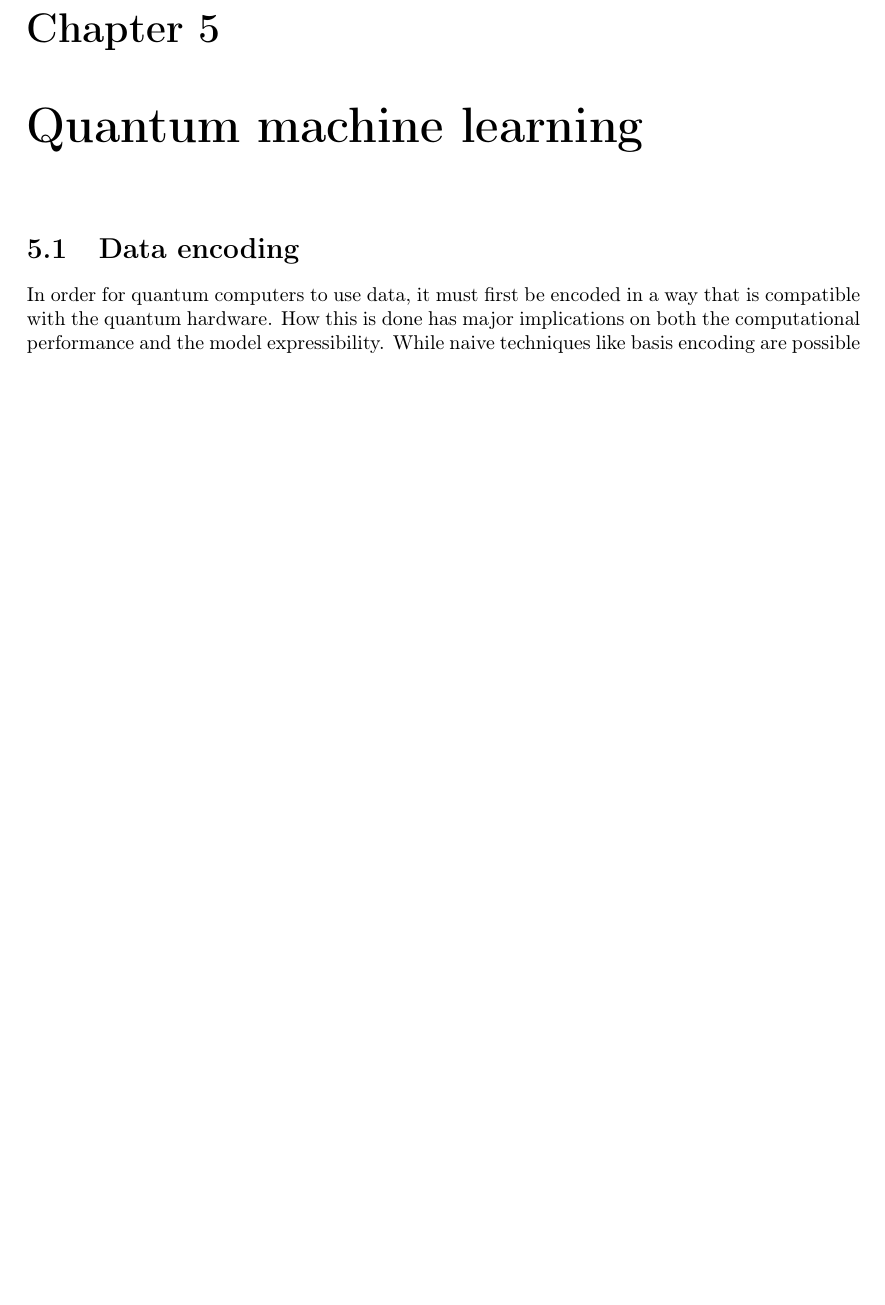
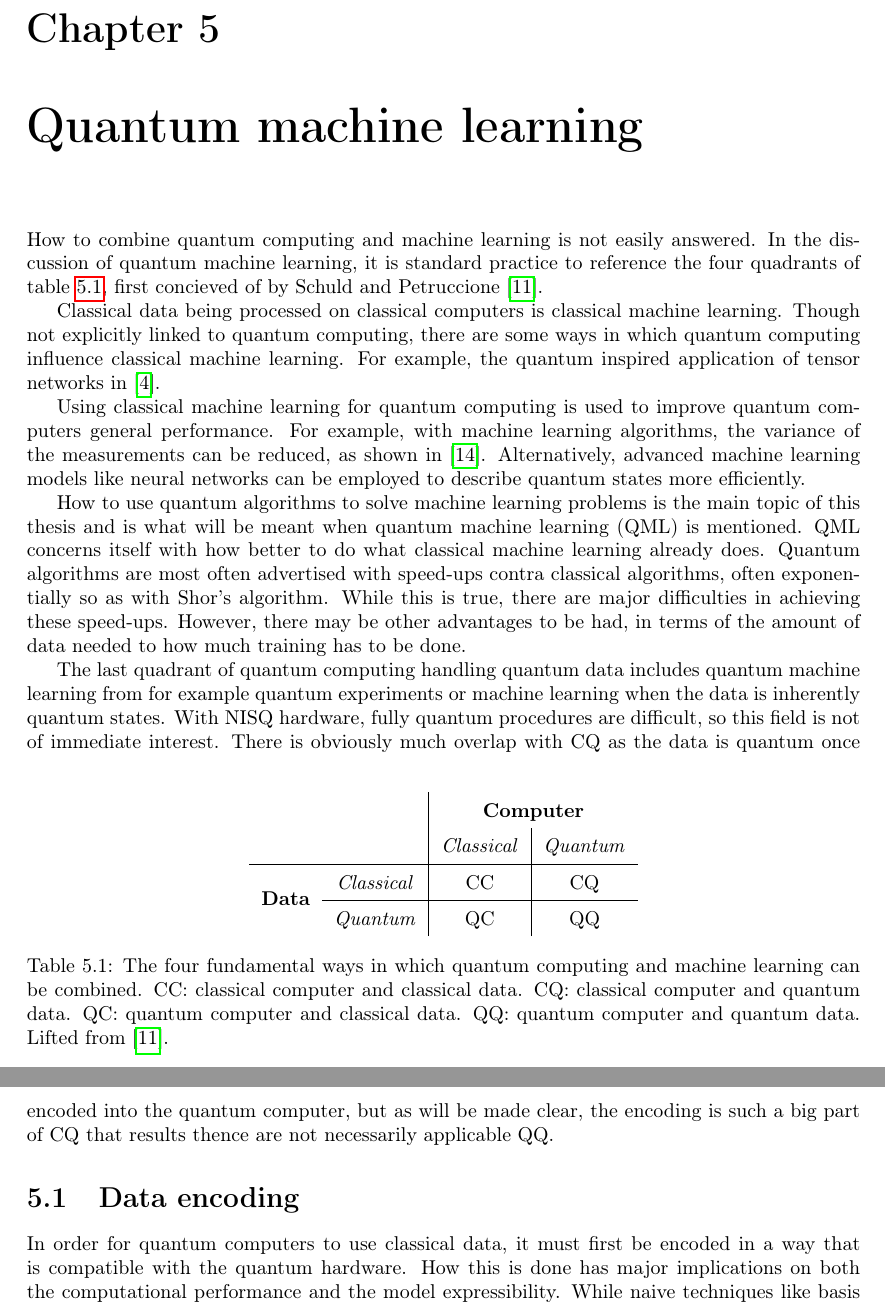
Before and after one commit to boyesjo/tma4500, a LaTeX thesis (report/main.tex, which reads report/preamble.tex, report/tex/05_qml.tex): part of page 11 of 20 before the commit and two parts of pages 11 and 12 of 21 after it, the two joined at a grey line, cut so that both start at the same text, the shorter picture padded with empty space. Compiled offline with pdfLaTeX.

Commit message:
qml intro

```diff
--- a/report/preamble.tex
+++ b/report/preamble.tex
@@ -59,3 +59,7 @@
 
 % todos
 \usepackage{todonotes}
+
+% tables
+\usepackage{multirow}
+\usepackage{nicematrix}
--- a/report/tex/05_qml.tex
+++ b/report/tex/05_qml.tex
@@ -1,8 +1,37 @@
 \chapter{Quantum machine learning}
+\label{ch:qml}
+How to combine quantum computing and machine learning is not easily answered. In the discussion of quantum machine learning, it is standard practice to reference the four quadrants of \cref{tab:qml_quadrants}, first concieved of by Schuld and Petruccione \cite{textbook}.
+
+\begin{table}[]
+    \centering
+    % increase padding
+    \renewcommand{\arraystretch}{1.5}
+    \begin{tabular}{cc|cc}
+        \begin{tabular}{cc|cc}
+                                           &                    & \multicolumn{2}{c}{\textbf{Computer}}                      \\
+                                           &                    & \multicolumn{1}{c|}{\textit{Classical}} & \textit{Quantum} \\ \hline
+            \multirow{2}{*}{\textbf{Data}} & \textit{Classical} & \multicolumn{1}{c|}{CC}                 & CQ               \\ \cline{2-4}
+                                           & \textit{Quantum}   & \multicolumn{1}{c|}{QC}                 & QQ
+        \end{tabular}\end{tabular}
+    \caption{The four fundamental ways in which quantum computing and machine learning can be combined. CC: classical computer and classical data. CQ: classical computer and quantum data. QC: quantum computer and classical data. QQ: quantum computer and quantum data. Lifted from \cite{textbook}.}
+    \label{tab:qml_quadrants}
+\end{table}
+
+
+Classical data being processed on classical computers is classical machine learning. Though not explicitly linked to quantum computing, there are some ways in which quantum computing influence classical machine learning. For example, the quantum inspired application of tensor networks in \cite{felser2020}.
+
+Using classical machine learning for quantum computing is used to improve quantum computers general performance. For example, with machine learning algorithms, the variance of the measurements can be reduced, as shown in \cite{torlai2020}. Alternatively, advanced machine learning models like neural networks can be employed to describe quantum states more efficiently.
+
+How to use quantum algorithms to solve machine learning problems is the main topic of this thesis and is what will be meant when quantum machine learning (QML) is mentioned. QML concerns itself with how better to do what classical machine learning already does. Quantum algorithms are most often advertised with speed-ups contra classical algorithms, often exponentially so as with Shor's algorithm. While this is true, there are major difficulties in achieving these speed-ups. However, there may be other advantages to be had, in terms of the amount of data needed to how much training has to be done.
+
+The last quadrant of quantum computing handling quantum data includes quantum machine learning from for example quantum experiments or machine learning when the data is inherently quantum states. With NISQ hardware, fully quantum procedures are difficult, so this field is not of immediate interest. There is obviously much overlap with CQ as the data is quantum once encoded into the quantum computer, but as will be made clear, the encoding is such a big part of CQ that results thence are not necessarily applicable QQ.
+
+
+
 
 \section{Data encoding}
 \label{sec:data_encoding}
-In order for quantum computers to use data, it must first be encoded in a way that is compatible with the quantum hardware. How this is done has major implications on both the computational performance and the model expressibility. While naive techniques like basis encoding are possible and easy to understand, more complex procedures are often needed to achieve good performance.
+In order for quantum computers to use classical data, it must first be encoded in a way that is compatible with the quantum hardware. How this is done has major implications on both the computational performance and the model expressibility. While naive techniques like basis encoding are possible and easy to understand, more complex procedures are often needed to achieve good performance.
 
 \subsection{Basis encoding}
 The perhaps simplest way to encode data is to use the computational basis states of the qubits. This is done in much the way that classical computers use binary numbers. For example, some data $x$ can be expressed as a bit-string $x = \{x_1, x_2, \dots, x_n\}$, where each $x_i$ is either 0 or 1, where any continuous variables are encoded as floating point numbers. For multidimensional data, the bit-strings are simply concatenated.
```
Also changed, not shown: report/references.bib (+11 -0 lines), report/main.pdf, report/tex/05_qml.tex (8 more changed lines).
